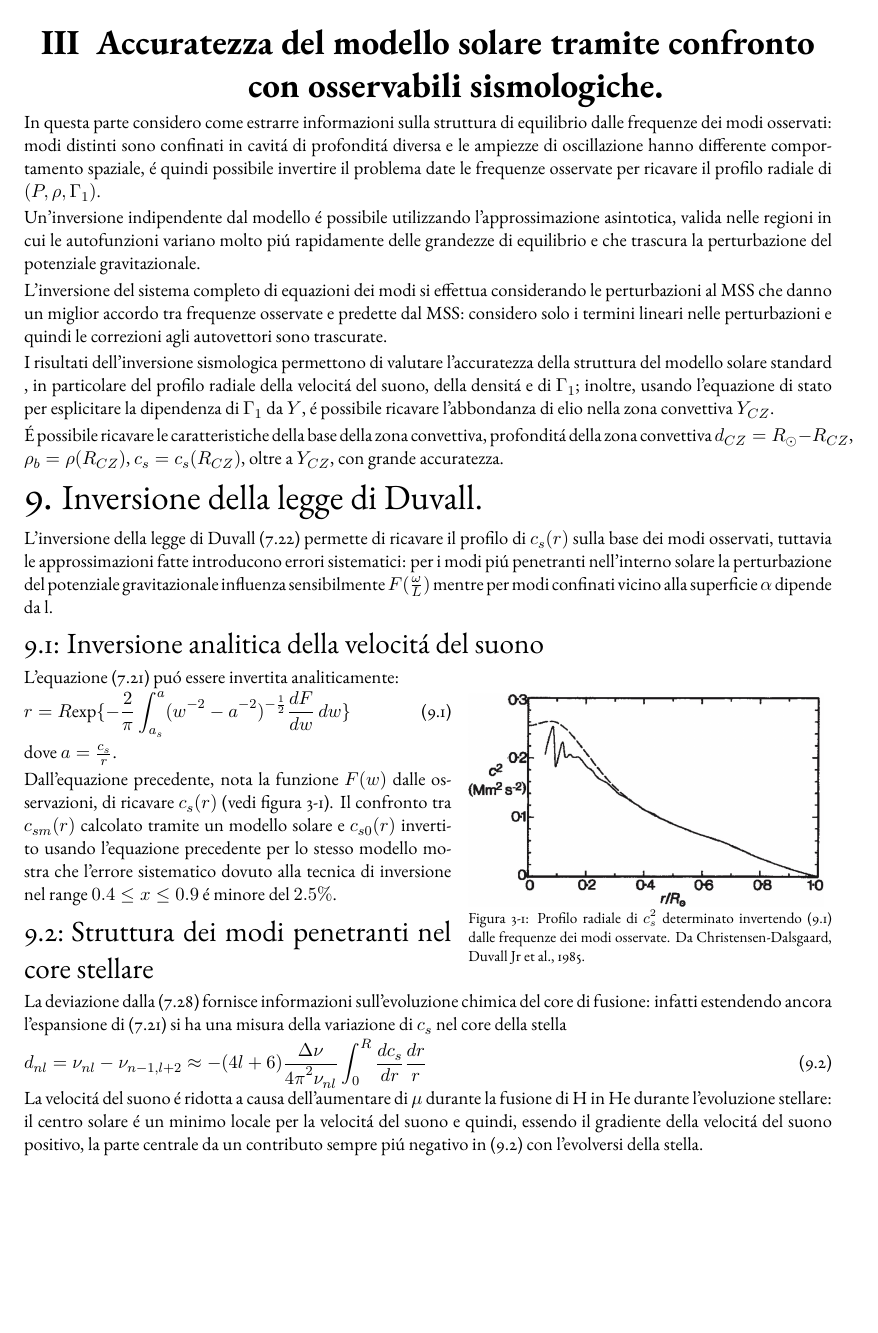
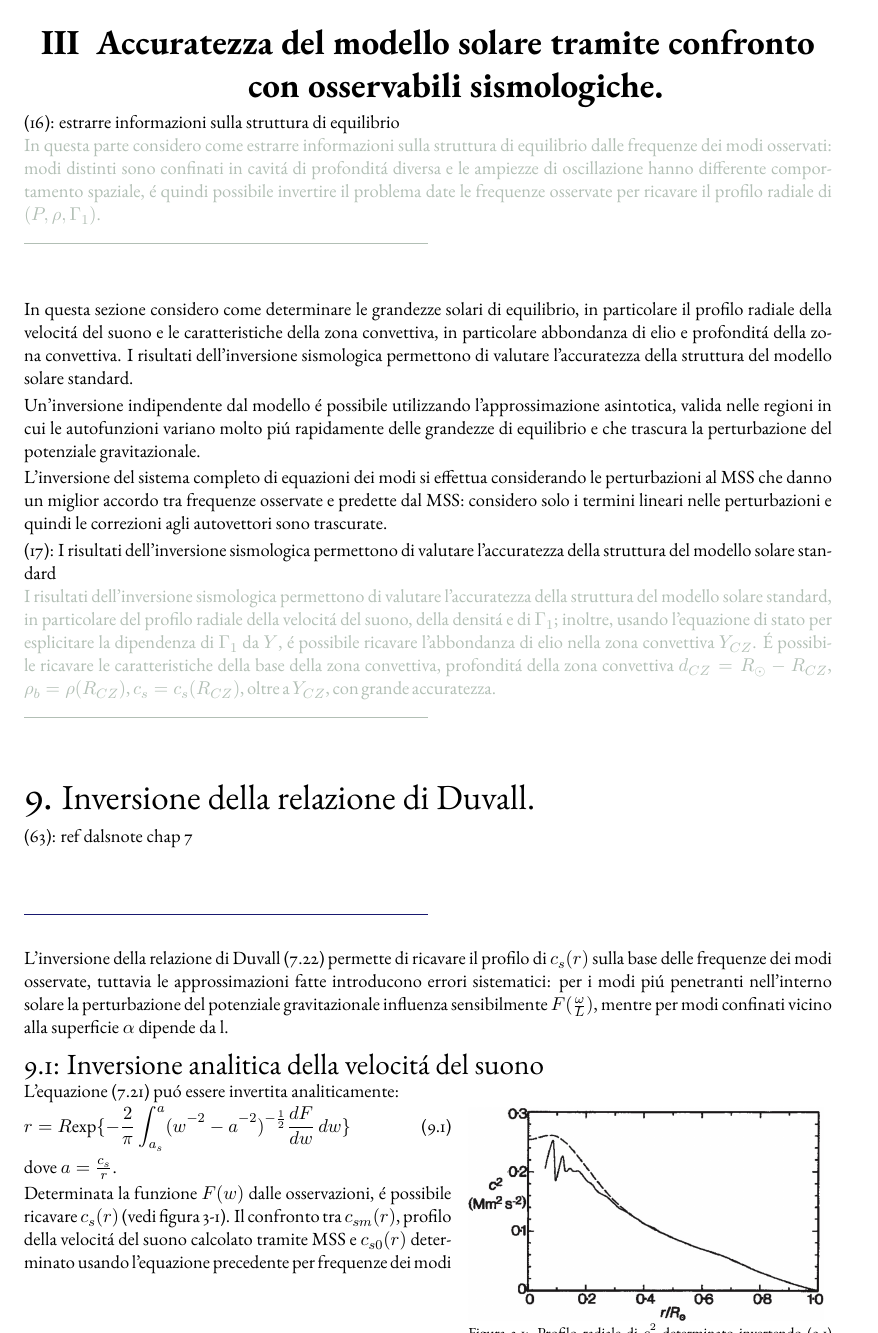
Before and after one commit to Pippetta87/SOSbackup, a LaTeX book (main.tex, which reads inversion.tex): page 47 of 59. Compiled offline with pdfLaTeX.

Commit message:
rev inversione asintotica

```diff
--- a/inversion.tex
+++ b/inversion.tex
@@ -2,25 +2,31 @@
 
 \begin{document}
 
+\begin{errata}[estrarre informazioni sulla struttura di equilibrio]
 In questa parte considero come estrarre informazioni sulla struttura di equilibrio dalle frequenze dei modi osservati: modi distinti sono confinati in cavit\'a di profondit\'a diversa e le ampiezze di oscillazione hanno differente comportamento spaziale, \'e quindi possibile invertire il problema date le frequenze osservate per ricavare il profilo radiale di $(P,\rho,\Gamma_1)$.
+\end{errata}
+
+In questa sezione considero come determinare le grandezze solari di equilibrio, in particolare il profilo radiale della velocit\'a del suono e le caratteristiche della zona convettiva, in particolare abbondanza di elio e profondit\'a della zona convettiva. I risultati dell'inversione sismologica permettono di valutare l'accuratezza della struttura del \mss{}.
 
 Un'inversione indipendente dal modello \'e possibile utilizzando l'approssimazione asintotica, valida nelle regioni in cui le autofunzioni variano molto pi\'u rapidamente delle grandezze di equilibrio e che trascura la perturbazione del potenziale gravitazionale.
 
 L'inversione del sistema completo di equazioni dei modi si effettua considerando le perturbazioni al MSS che danno un miglior accordo tra frequenze osservate e predette dal MSS: considero solo i termini lineari nelle perturbazioni e quindi le correzioni agli autovettori sono trascurate.
 
-I risultati dell'inversione sismologica permettono di valutare l'accuratezza della struttura del \mss{} , in particolare del profilo radiale della velocit\'a del suono, della densit\'a e di $\Gamma_1$; inoltre, usando l'equazione di stato per esplicitare la dipendenza di $\Gamma_1$ da $Y$, \'e possibile ricavare l'abbondanza di elio nella zona convettiva $Y_{CZ}$.
+\begin{errata}[I risultati dell'inversione sismologica permettono di valutare l'accuratezza della struttura del \mss{}]
+I risultati dell'inversione sismologica permettono di valutare l'accuratezza della struttura del \mss{}, in particolare del profilo radiale della velocit\'a del suono, della densit\'a e di $\Gamma_1$; inoltre, usando l'equazione di stato per esplicitare la dipendenza di $\Gamma_1$ da $Y$, \'e possibile ricavare l'abbondanza di elio nella zona convettiva $Y_{CZ}$.
+\'E possibile ricavare le caratteristiche della base della zona convettiva, profondit\'a della zona convettiva $d_{CZ}=\rsun{}-R_{CZ}$, $\rho_b=\rho(R_{CZ})$, $c_s=c_s(R_{CZ})$, oltre a $Y_{CZ}$, con grande accuratezza.
+\end{errata}
 
-\'E possibile ricavare le caratteristiche della base della zona convettiva, profondit\'a della zona convettiva $d_{CZ}=\rsun{}-R_{CZ}$, $\rho_b=\rho(R_{CZ})$, $c_s=c_s(R_{CZ})$, oltre a $Y_{CZ}$, con grande accuratezza.
-
-
-{\let\clearpage\relax\let\cleardoublepage\relax \chapter{Inversione della legge di Duvall.}} % Inizio chapter "Inversione asintotica." senza nuava pagina
+{\let\clearpage\relax\let\cleardoublepage\relax \chapter{Inversione della relazione di Duvall.}} % Inizio chapter "Inversione asintotica." senza nuava pagina
 
 %Si ricava, usando le espressioni asintotiche \eqref{cowosc:main}, il profilo radiale della velocit\'a del suono indipendente dal modello solare e si determina l'effetto dell'evoluzione stellare sui modi p di basso ordine radiale.
 %Considerando la differenza tra risultati relativi a diversi set di frequenze \'e possibile attenuare gli effetti degli errori sistematici dovuti alla descrizione asintotica.
 
+\begin{workout}[ref dalsnote chap 7]
 
-L'inversione della legge di Duvall \eqref{eq:duvallexpli} permette di ricavare il profilo di $c_s(r)$ sulla base dei modi osservati, tuttavia le approssimazioni fatte introducono errori sistematici: per i modi pi\'u penetranti nell'interno solare la perturbazione del potenziale gravitazionale influenza sensibilmente $F(\frac{\omega}{L})$ mentre per modi confinati vicino alla superficie $\alpha$ dipende da l.
+\end{workout}
 
+L'inversione della relazione di Duvall \eqref{eq:duvallexpli} permette di ricavare il profilo di $c_s(r)$ sulla base delle frequenze dei modi osservate, tuttavia le approssimazioni fatte introducono errori sistematici: per i modi pi\'u penetranti nell'interno solare la perturbazione del potenziale gravitazionale influenza sensibilmente $F(\frac{\omega}{L})$, mentre per modi confinati vicino alla superficie $\alpha$ dipende da l.
 
 \section{Inversione analitica della velocit\'a del suono}
 
@@ -36,15 +42,14 @@ r=R\Exp{-\frac{2}{\pi}\int_{a_s}^a(w\expy{-2}-a\expy{-2})\expy{-\frac{1}{2}}\TDy
 
 dove $a=\frac{c_s}{r}$.
 
-Dall'equazione precedente, nota la funzione $F(w)$ dalle osservazioni, di ricavare $c_s(r)$ (vedi figura \ref{fig:soundspeedccm}). Il confronto tra $c_{sm}(r)$ calcolato tramite un modello solare e $c_{s0}(r)$ invertito usando l'equazione precedente per lo stesso modello mostra che l'errore sistematico dovuto alla tecnica di inversione nel range $0.4\leq x \leq 0.9$ \'e minore del $2.5\%$.
+Determinata la funzione $F(w)$ dalle osservazioni, \'e possibile ricavare $c_s(r)$ (vedi figura \ref{fig:soundspeedccm}). Il confronto tra $c_{sm}(r)$, profilo della velocit\'a del suono calcolato tramite MSS e $c_{s0}(r)$ determinato usando l'equazione precedente per frequenze dei modi calcolate con lo stesso modello mostra che l'errore sistematico dovuto alla tecnica di inversione nel range $0.4\leq x \leq 0.9$ \'e minore del $2.5\%$.
 
 
 \section{Struttura dei modi penetranti nel core stellare}
 
-La deviazione dalla \eqref{eq:freqequi} fornisce informazioni sull'evoluzione chimica del core di fusione: infatti estendendo ancora l'espansione di \eqref{eq:duvallf} si ha una misura della variazione di $c_s$ nel core della stella
+La deviazione dalla \eqref{eq:freqequi} fornisce informazioni sull'evoluzione chimica del core di fusione: infatti estendendo ancora l'espansione di \eqref{eq:duvallf} si ha:
 \begin{equation}\label{eq:tassoul}
     d_{nl}=\nu_{nl}-\nu_{n-1,l+2}\approx-(4l+6)\frac{\Delta\nu}{4\pi^2\nu_{nl}}\int_0^R\frac{dc_s}{dr}\frac{dr}{r}
 \end{equation}
-La velocit\'a del suono \'e ridotta a causa dell'aumentare di $\mu$ durante la fusione di H in He durante l'evoluzione stellare: il centro solare \'e un minimo locale per la velocit\'a del suono e quindi, essendo il gradiente della velocit\'a del suono positivo, la parte centrale da un contributo sempre pi\'u negativo in \eqref{eq:tassoul} con l'evolversi della stella.
+La velocit\'a del suono \'e ridotta a causa dell'aumentare di $\mu$ durante la fusione di H in He durante l'evoluzione stellare: il centro solare \'e un minimo locale per la velocit\'a del suono e quindi la parte centrale da un contributo sempre pi\'u negativo con l'evolversi della stella.
 
-\section{Forma differenziale della legge di Duvall}
```
Also changed, not shown: main.tex (+3 -1 lines), inversion.tex (28 more changed lines).
